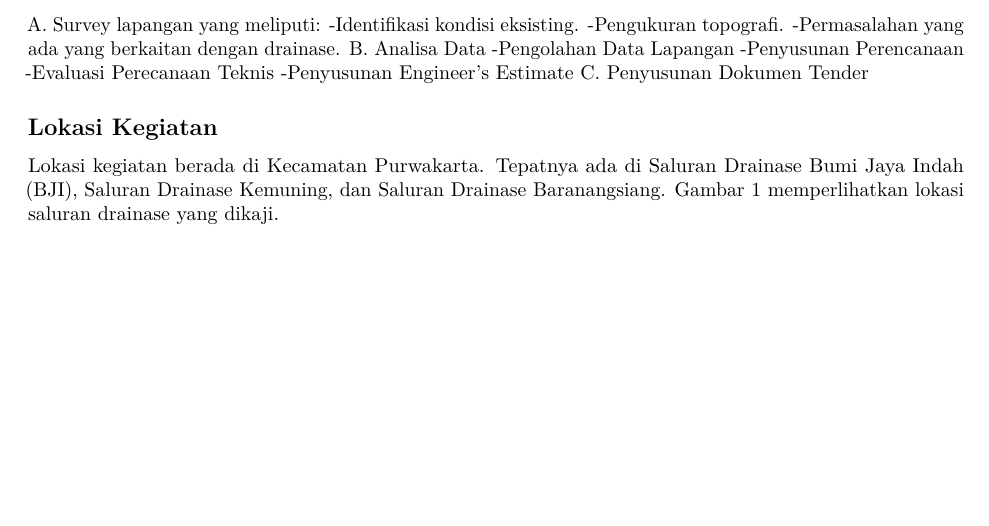
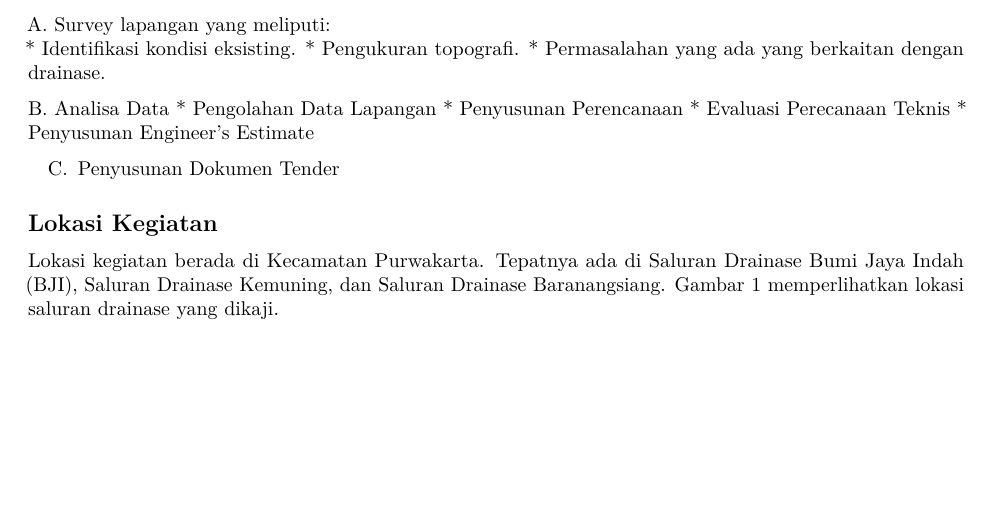
Before and after one commit to irpanch/drainase_purwakarta, an R Markdown document (Bab_1.Rmd): part of page 2 of 3, cut so that both start at the same text. Rendered offline with R 4.5, knitr and Pandoc, then LaTeX, with nearby package versions.

Commit message:
perbaikan nomor dan list

```diff
--- a/Bab_1.Rmd
+++ b/Bab_1.Rmd
@@ -48,14 +48,16 @@ Tujuan perencanaan ini yaitu:
 Lingkup pekerjaan jasa konsultan yang termasuk ke dalam pekerjaan ini meliputi:
 
 A. Survey lapangan yang meliputi:
-  -Identifikasi kondisi eksisting.
-  -Pengukuran topografi.
-  -Permasalahan yang ada yang berkaitan dengan drainase.
+* Identifikasi kondisi eksisting.
+* Pengukuran topografi.
+* Permasalahan yang ada yang berkaitan dengan drainase.
+
 B. Analisa Data
-  -Pengolahan Data Lapangan
-  -Penyusunan Perencanaan
-  -Evaluasi Perecanaan Teknis
-  -Penyusunan Engineer’s Estimate
+* Pengolahan Data Lapangan
+* Penyusunan Perencanaan
+* Evaluasi Perecanaan Teknis
+* Penyusunan Engineer’s Estimate
+
 C.	Penyusunan Dokumen Tender
 
 ## Lokasi Kegiatan
```
